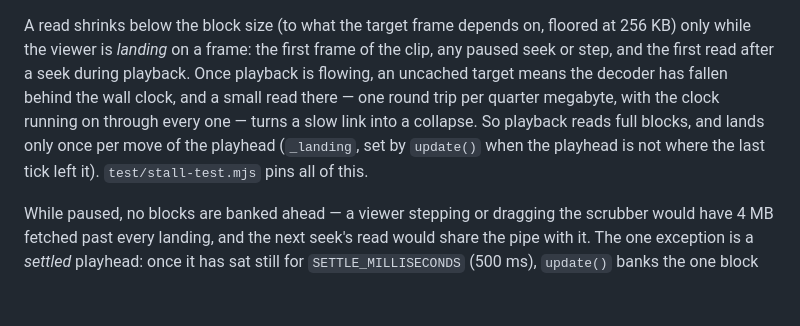
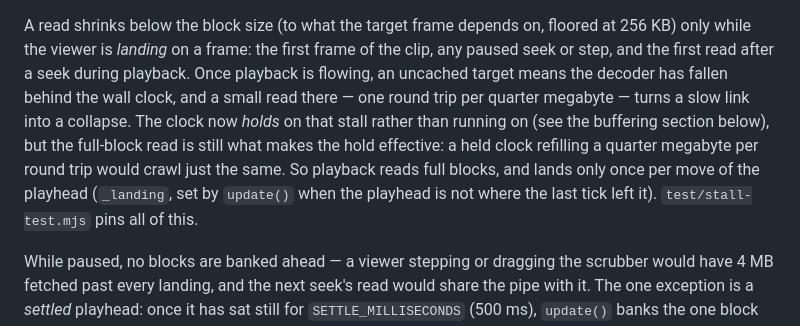
Before and after one commit to jasper-tms/exact-video-engine.js, a Markdown page: agent-skills/vid-engine-internals/performance.md, the part around the change. Rendered like a GitHub page; blank space fills up the shorter version.

Commit message:
Reconcile read-ahead doc with the rebuffering hold

```diff
--- a/agent-skills/vid-engine-internals/performance.md
+++ b/agent-skills/vid-engine-internals/performance.md
@@ -60,10 +60,13 @@ floored at 256 KB) only while the viewer is *landing* on a frame: the first
 frame of the clip, any paused seek or step, and the first read after a seek
 during playback. Once playback is flowing, an uncached target means the
 decoder has fallen behind the wall clock, and a small read there — one round
-trip per quarter megabyte, with the clock running on through every one — turns
-a slow link into a collapse. So playback reads full blocks, and lands only once
-per move of the playhead (`_landing`, set by `update()` when the playhead is
-not where the last tick left it). `test/stall-test.mjs` pins all of this.
+trip per quarter megabyte — turns a slow link into a collapse. The clock now
+*holds* on that stall rather than running on (see the buffering section below),
+but the full-block read is still what makes the hold effective: a held clock
+refilling a quarter megabyte per round trip would crawl just the same. So
+playback reads full blocks, and lands only once per move of the playhead
+(`_landing`, set by `update()` when the playhead is not where the last tick left
+it). `test/stall-test.mjs` pins all of this.
 
 While paused, no blocks are banked ahead — a viewer stepping or dragging the
 scrubber would have 4 MB fetched past every landing, and the next seek's read
```
